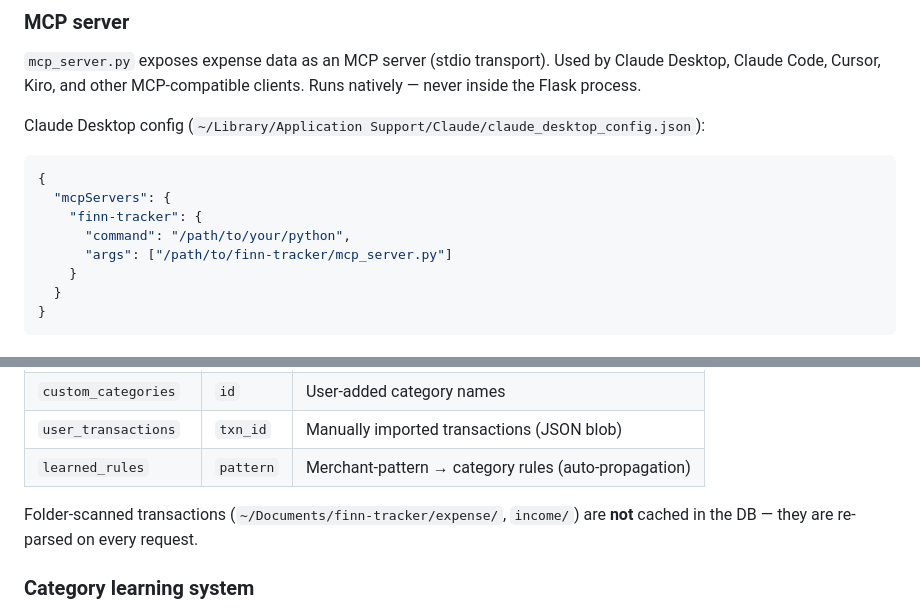
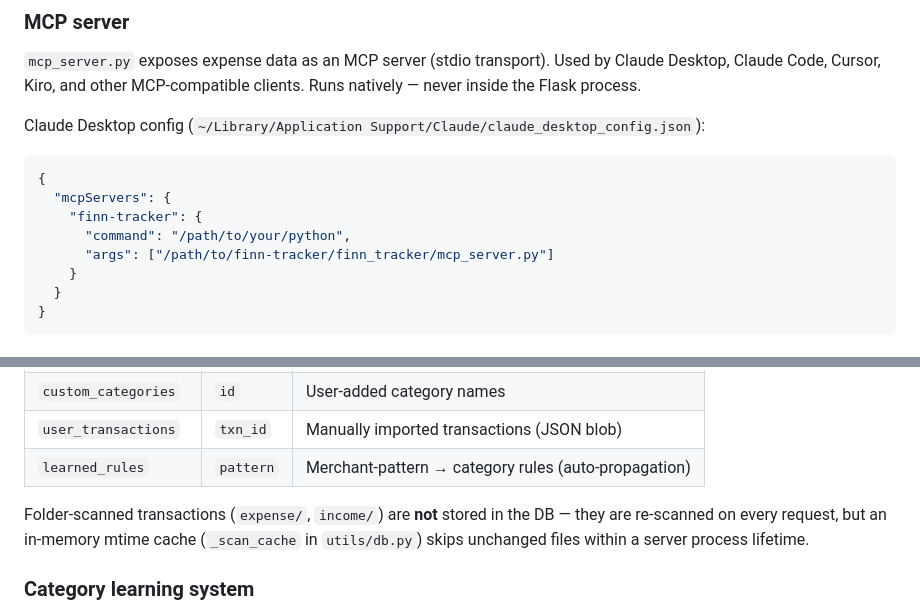
Before and after one commit to RachithP/finn-tracker, a Markdown page: CLAUDE.md, 2 parts joined by grey strips. Rendered like a GitHub page.

```diff
--- a/CLAUDE.md
+++ b/CLAUDE.md
@@ -97,7 +97,7 @@ Claude Desktop config (`~/Library/Application Support/Claude/claude_desktop_conf
   "mcpServers": {
     "finn-tracker": {
       "command": "/path/to/your/python",
-      "args": ["/path/to/finn-tracker/mcp_server.py"]
+      "args": ["/path/to/finn-tracker/finn_tracker/mcp_server.py"]
     }
   }
 }
@@ -132,7 +132,7 @@ Four tables in `~/Documents/finn-tracker/finn_tracker.db`:
 | `user_transactions` | `txn_id` | Manually imported transactions (JSON blob) |
 | `learned_rules` | `pattern` | Merchant-pattern → category rules (auto-propagation) |
 
-Folder-scanned transactions (`~/Documents/finn-tracker/expense/`, `income/`) are **not** cached in the DB — they are re-parsed on every request.
+Folder-scanned transactions (`expense/`, `income/`) are **not** stored in the DB — they are re-scanned on every request, but an in-memory mtime cache (`_scan_cache` in `utils/db.py`) skips unchanged files within a server process lifetime.
 
 ### Category learning system
 
```
Also changed, not shown: other parts of CLAUDE.md (+24 -21 lines).
